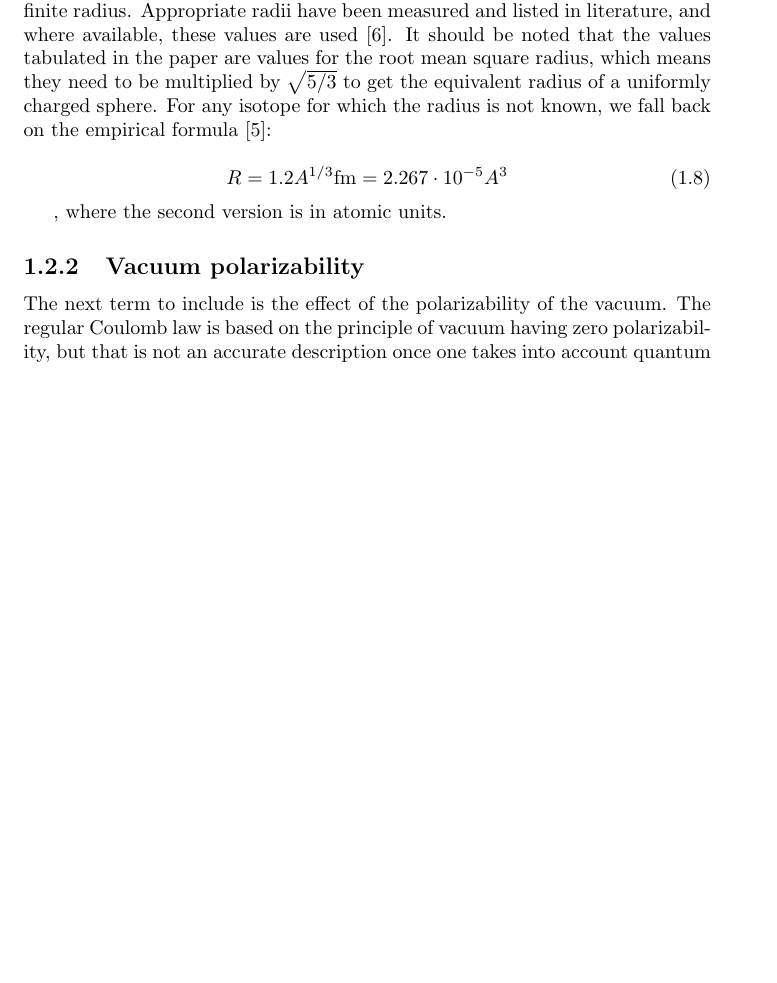
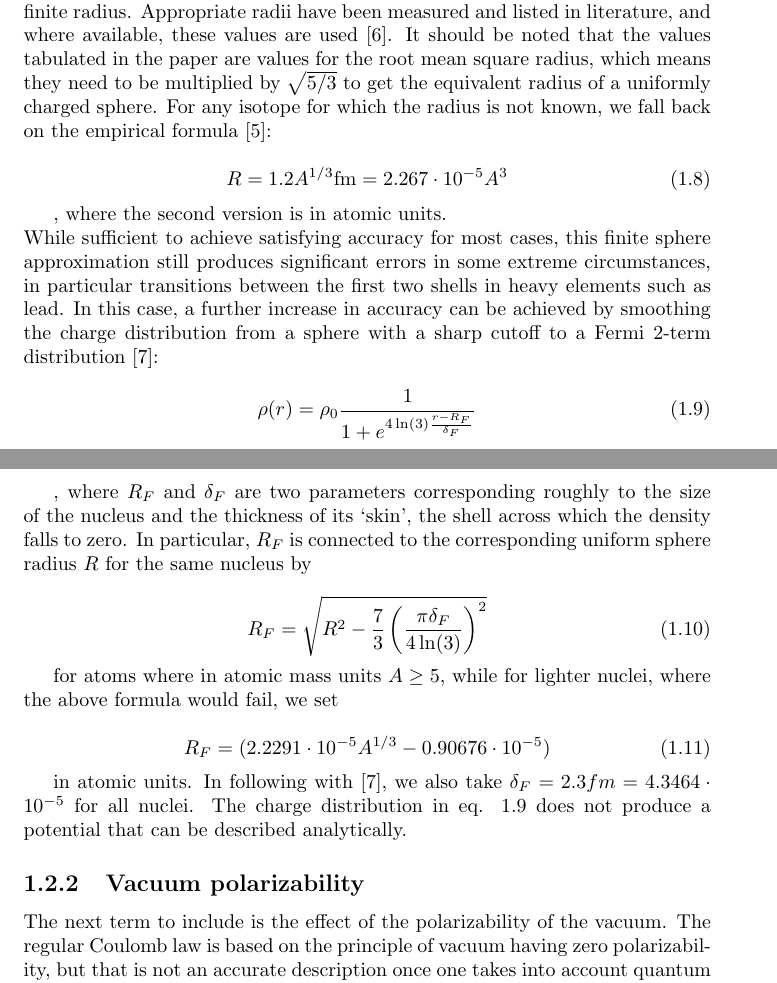
Before and after one commit to muon-spectroscopy-computational-project/mudirac, a LaTeX document (docs/DevelopmentGuide.tex): part of page 4 of 15 before the commit and two parts of pages 4 and 5 of 16 after it, the two joined at a grey line, cut so that both start at the same text, the shorter picture padded with empty space. Compiled offline with pdfLaTeX.

Commit message:
Updated documents

```diff
--- a/docs/DevelopmentGuide.tex
+++ b/docs/DevelopmentGuide.tex
@@ -87,7 +87,26 @@ Since muonic orbitals are squeezed in a much smaller space than electronic ones,
 R = 1.2 A^{1/3} \mathrm{fm} = 2.267\cdot10^{-5}A^3
 \end{equation}
 
-, where the second version is in atomic units.
+, where the second version is in atomic units.\newline
+While sufficient to achieve satisfying accuracy for most cases, this finite sphere approximation still produces significant errors in some extreme circumstances, in particular transitions between the first two shells in heavy elements such as lead. In this case, a further increase in accuracy can be achieved by smoothing the charge distribution from a sphere with a sharp cutoff to a Fermi 2-term distribution \cite{visscher1997}:
+
+\begin{equation}\label{s:theory:fermi2}
+\rho(r) = \rho_0\frac{1}{1+e^{4\ln (3) \frac{r-R_F}{\delta_F}}}
+\end{equation}
+
+, where $R_F$ and $\delta_F$ are two parameters corresponding roughly to the size of the nucleus and the thickness of its `skin', the shell across which the density falls to zero. In particular, $R_F$ is connected to the corresponding uniform sphere radius $R$  for the same nucleus by
+
+\begin{equation}\label{s:theory:fermi2radius_heavy}
+R_F = \sqrt{R^2-\frac{7}{3}\left(\frac{\pi \delta_F}{4\ln(3)}\right)^2}
+\end{equation}
+
+for atoms where in atomic mass units $A \ge 5$, while for lighter nuclei, where the above formula would fail, we set
+
+\begin{equation}\label{s:theory:fermi2radius_light}
+R_F = (2.2291\cdot10^{-5}A^{1/3}-0.90676\cdot10^{-5})
+\end{equation}
+
+in atomic units. In following with \cite{visscher1997}, we also take $\delta_F = 2.3 fm = 4.3464\cdot10^{-5}$ for all nuclei. The charge distribution in eq. \ref{s:theory:fermi2} does not produce a potential that can be described analytically.
 
 \subsection{Vacuum polarizability}\label{vacpot}
 
```
Also changed, not shown: docs/DevelopmentGuide.bib (+13 -0 lines), docs/Keywords.tex (+4 -4 lines), docs/DevelopmentGuide.pdf, docs/Keywords.pdf, docs/DevelopmentGuide.tex (4 more changed lines).
